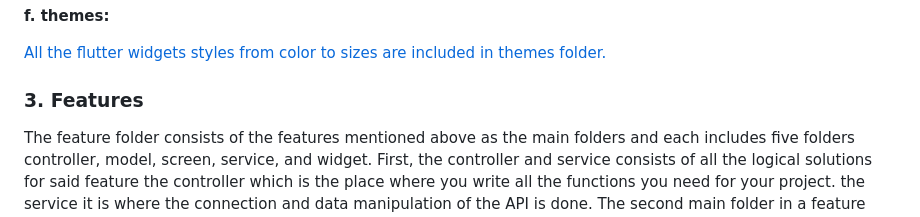
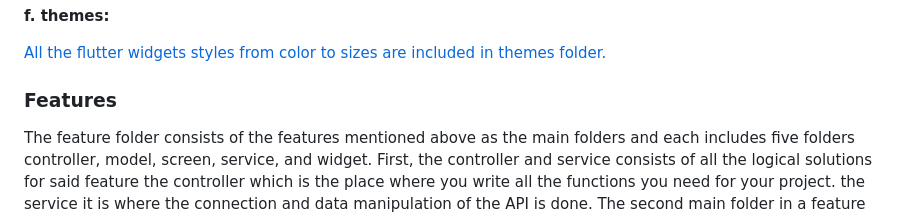
Before and after one commit to afnanalmohd/task_flutterr, a Markdown page: README.md, the part around one of its changes. GitHub-like rendering.

```diff
--- a/README.md
+++ b/README.md
@@ -95,7 +95,7 @@ mbshir
 <a href="https://github.com/The-Garage-Tech-Team/mbshir/tree/ba8951b81e92183d62e80e72675f5c24207888df/lib/core/theme">All the flutter widgets styles from color to sizes are included in themes folder.</a>
 
 
-### 3. Features
+### Features
 
 The feature folder consists of the features mentioned above as the main folders and each includes five folders controller,
 model, screen, service, and widget. First, the controller and service consists of all the logical solutions for said feature the controller which is the place where you write all the functions you need for your project.
```
Also changed, not shown: other parts of README.md (+10 -10 lines).
